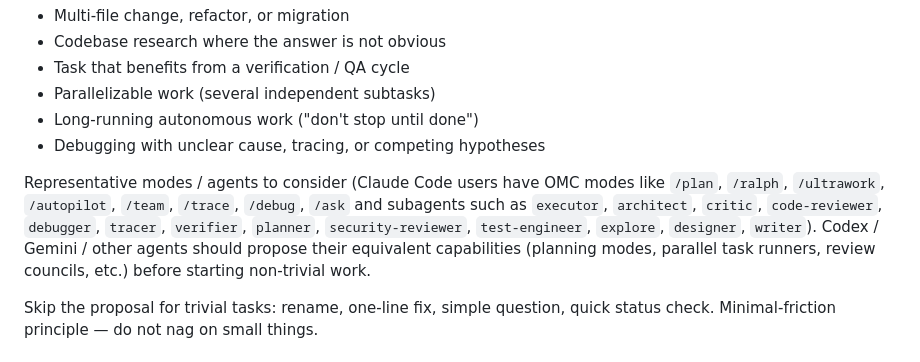
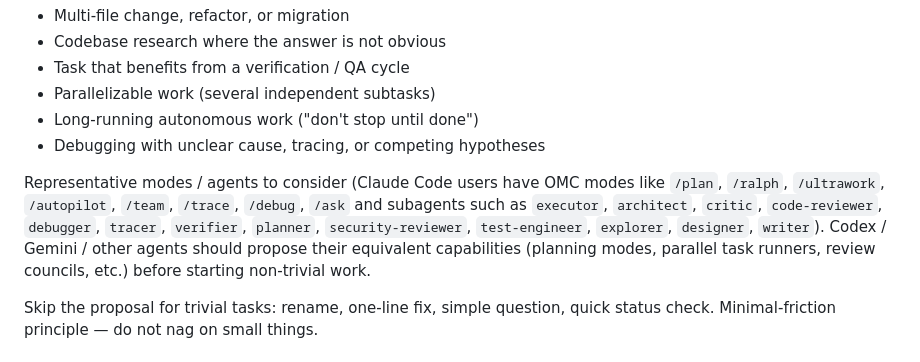
Before and after one commit to kiaquila/pallete-maker, a Markdown page: AGENTS.md, the part around the change. GitHub-like rendering.

Commit message:
chore: rename explore subagent to explorer

```diff
--- a/AGENTS.md
+++ b/AGENTS.md
@@ -131,7 +131,7 @@ Non-trivial triggers (any one):
 - Long-running autonomous work ("don't stop until done")
 - Debugging with unclear cause, tracing, or competing hypotheses
 
-Representative modes / agents to consider (Claude Code users have OMC modes like `/plan`, `/ralph`, `/ultrawork`, `/autopilot`, `/team`, `/trace`, `/debug`, `/ask` and subagents such as `executor`, `architect`, `critic`, `code-reviewer`, `debugger`, `tracer`, `verifier`, `planner`, `security-reviewer`, `test-engineer`, `explore`, `designer`, `writer`). Codex / Gemini / other agents should propose their equivalent capabilities (planning modes, parallel task runners, review councils, etc.) before starting non-trivial work.
+Representative modes / agents to consider (Claude Code users have OMC modes like `/plan`, `/ralph`, `/ultrawork`, `/autopilot`, `/team`, `/trace`, `/debug`, `/ask` and subagents such as `executor`, `architect`, `critic`, `code-reviewer`, `debugger`, `tracer`, `verifier`, `planner`, `security-reviewer`, `test-engineer`, `explorer`, `designer`, `writer`). Codex / Gemini / other agents should propose their equivalent capabilities (planning modes, parallel task runners, review councils, etc.) before starting non-trivial work.
 
 Skip the proposal for trivial tasks: rename, one-line fix, simple question, quick status check. Minimal-friction principle — do not nag on small things.
 
```
Also changed, not shown: CLAUDE.md (+1 -1 lines).
